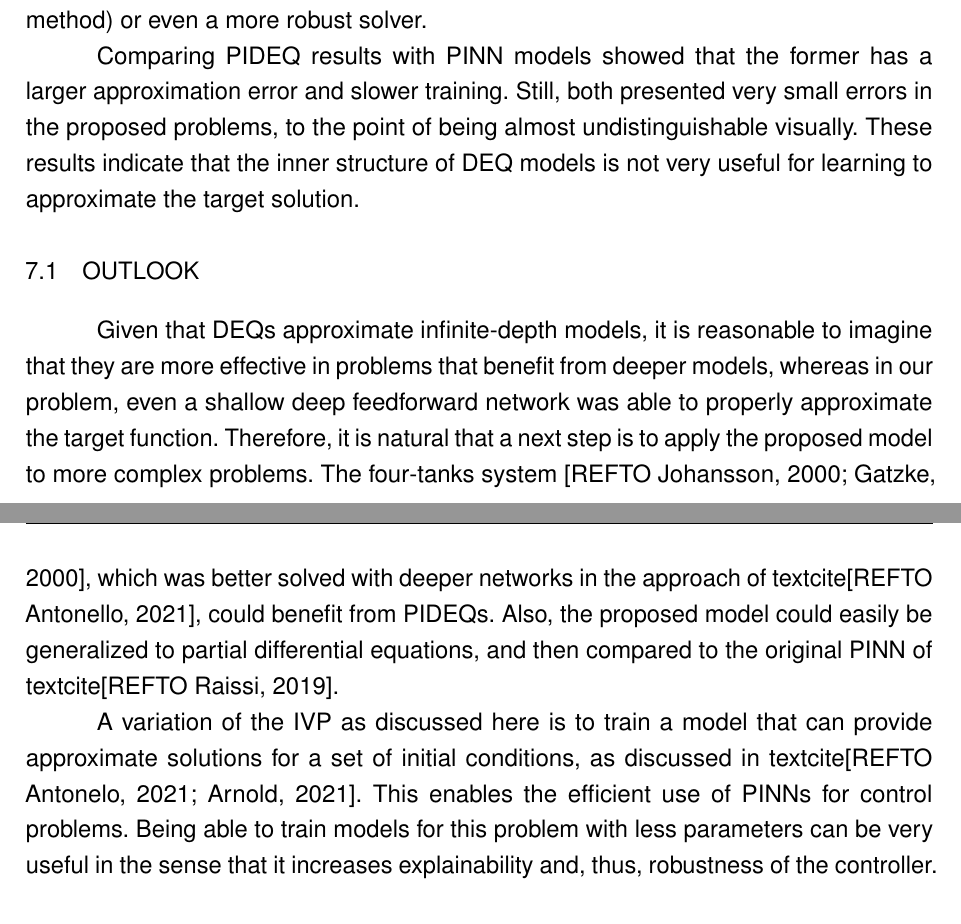
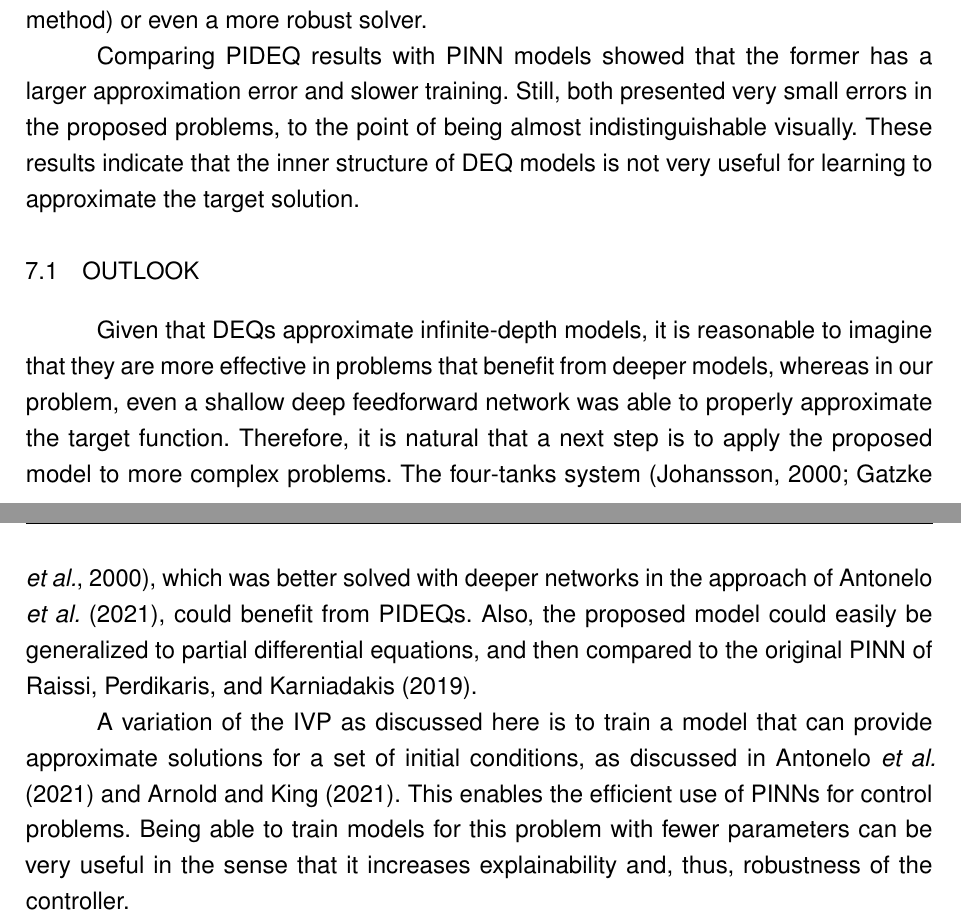
Before and after one commit to brunompacheco/bsc-thesis, a LaTeX thesis (main.tex, which reads chapters/7-chapter.tex): two parts of pages 54 and 55 of 61, joined at a grey line, cut so that both start at the same text. Compiled offline with pdfLaTeX.

Commit message:
review of sections 6 and 7 (without outlook)

```diff
--- a/chapters/7-chapter.tex
+++ b/chapters/7-chapter.tex
@@ -20,7 +20,7 @@ We hypothesize that larger models and more complex problems may result in harder
 This would change not only the forward pass but also the Jacobian used by the backward pass, therefore, requiring more iterations of the differentiable solver (simple iteration method) or even a more robust solver.
 
 Comparing \gls{PIDEQ} results with \gls{PINN} models showed that the former has a larger approximation error and slower training.
-Still, both presented very small errors in the proposed problems, to the point of being almost undistinguishable visually.
+Still, both presented very small errors in the proposed problems, to the point of being almost indistinguishable visually.
 These results indicate that the inner structure of \gls{DEQ} models is not very useful for learning to approximate the target solution.
 
 % the task is about extracting complex functions out of low-dimensional data, not usual, given the current trends of extracting simpler functions out of high-dimensional data
@@ -29,12 +29,12 @@ These results indicate that the inner structure of \gls{DEQ} models is not very
 
 Given that \gls{DEQ}s approximate infinite-depth models, it is reasonable to imagine that they are more effective in problems that benefit from deeper models, whereas in our problem, even a shallow deep feedforward network was able to properly approximate the target function.
 Therefore, it is natural that a next step is to apply the proposed model to more complex problems.
-The four-tanks system [REFTO Johansson, 2000; Gatzke, 2000], which was better solved with deeper networks in the approach of textcite[REFTO Antonello, 2021], could benefit from \glspl{PIDEQ}.
-Also, the proposed model could easily be generalized to partial differential equations, and then compared to the original \gls{PINN} of textcite[REFTO Raissi, 2019].
+The four-tanks system \cite{johansson_quadruple-tank_2000,gatzke_model_2000}, which was better solved with deeper networks in the approach of \textcite{Antonelo2021}, could benefit from \glspl{PIDEQ}.
+Also, the proposed model could easily be generalized to partial differential equations, and then compared to the original \gls{PINN} of \textcite{Raissi2019}.
 
-A variation of the \gls{IVP} as discussed here is to train a model that can provide approximate solutions for a set of initial conditions, as discussed in textcite[REFTO Antonelo, 2021; Arnold, 2021].
+A variation of the \gls{IVP} as discussed here is to train a model that can provide approximate solutions for a set of initial conditions, as discussed in \textcite{Antonelo2021,Arnold2021}.
 This enables the efficient use of \glspl{PINN} for control problems.
-Being able to train models for this problem with less parameters can be very useful in the sense that it increases explainability and, thus, robustness of the controller.
+Being able to train models for this problem with fewer parameters can be very useful in the sense that it increases explainability and, thus, robustness of the controller.
 
 Lastly, another way to make \glspl{PIDEQ} models more competitive is to improve their efficiency.
 In theory, the second (and any higher-order) derivative of \glspl{DEQ} can be implicitly computed, without the necessity of differentiating the solver.
```
